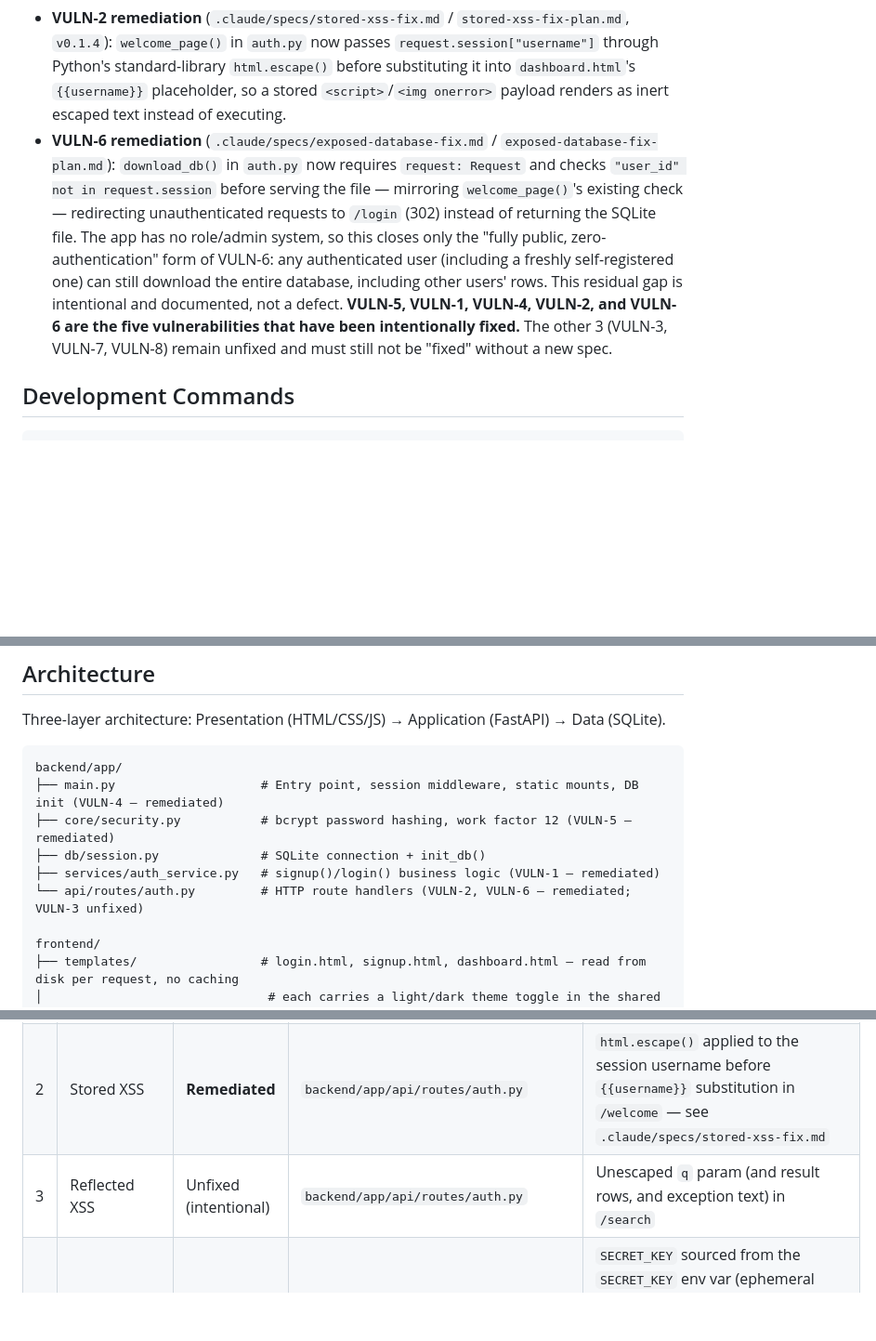
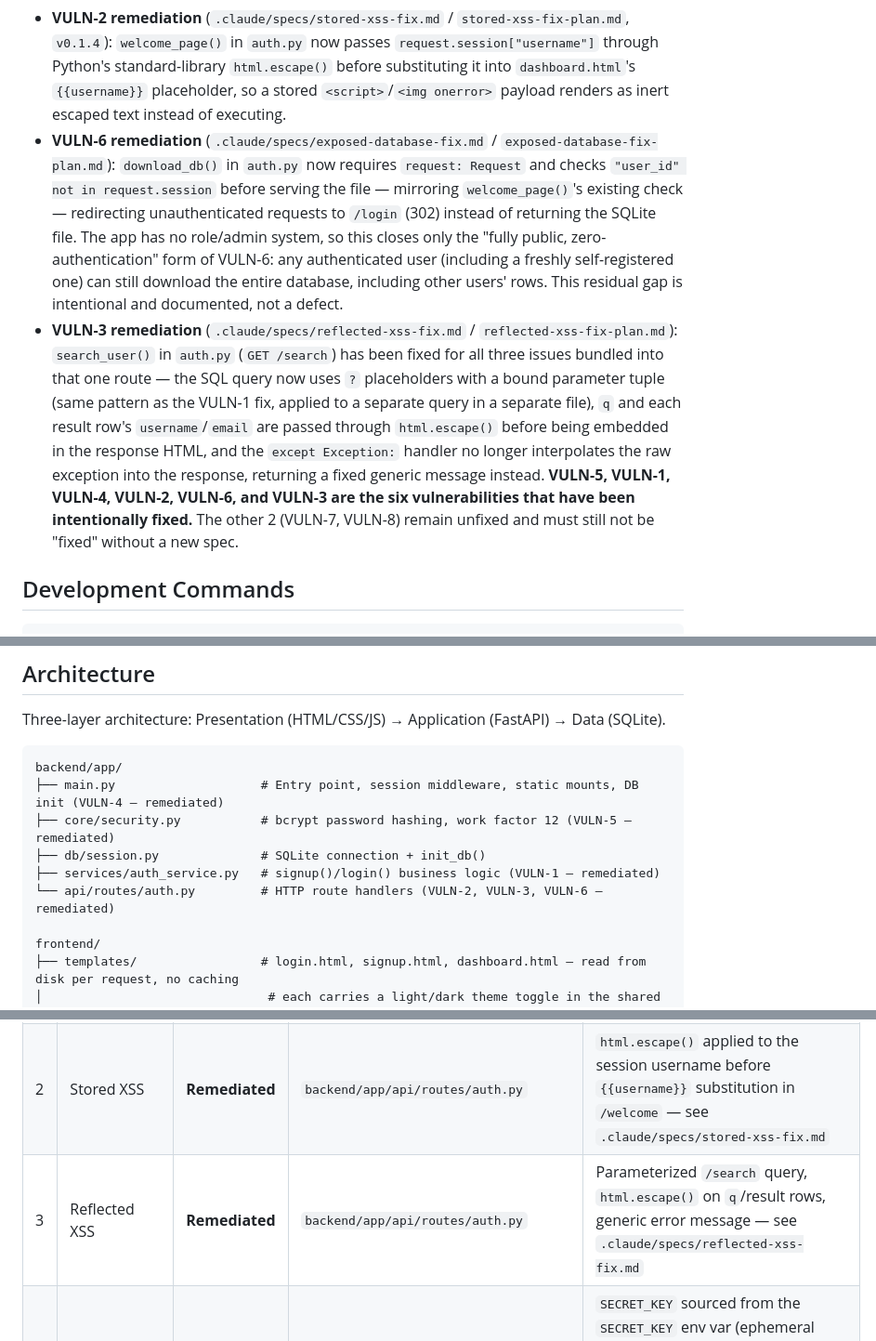
Before and after one commit to UsmanTariq-542/vuln-web-app, a Markdown page: CLAUDE.md, 3 parts joined by grey strips. Shown at 93% size. Rendered like a GitHub page; blank space fills up the shorter version.

```diff
--- a/CLAUDE.md
+++ b/CLAUDE.md
@@ -12,7 +12,8 @@ Students are meant to: read the source, exploit each flaw, trace it to its root
 - **VULN-1 remediation** (`.claude/specs/sql-injection-fix.md` / `sql-injection-fix-plan.md`, `v0.1.2`): `signup()`'s `INSERT` and `login()`'s `SELECT` in `auth_service.py` now use parameterized queries (`?` placeholders with bound tuples) instead of string concatenation.
 - **VULN-4 remediation** (`.claude/specs/session-hijacking-fix.md` / `session-hijacking-fix-plan.md`): the hardcoded `SECRET_KEY` literal in `main.py` has been replaced with a value sourced from the `SECRET_KEY` environment variable (falling back to an ephemeral `secrets.token_hex(32)` key with a startup warning if unset), and the `SessionMiddleware` registration now sets `https_only=True` and `max_age=1800`.
 - **VULN-2 remediation** (`.claude/specs/stored-xss-fix.md` / `stored-xss-fix-plan.md`, `v0.1.4`): `welcome_page()` in `auth.py` now passes `request.session["username"]` through Python's standard-library `html.escape()` before substituting it into `dashboard.html`'s `{{username}}` placeholder, so a stored `<script>`/`<img onerror>` payload renders as inert escaped text instead of executing.
-- **VULN-6 remediation** (`.claude/specs/exposed-database-fix.md` / `exposed-database-fix-plan.md`): `download_db()` in `auth.py` now requires `request: Request` and checks `"user_id" not in request.session` before serving the file — mirroring `welcome_page()`'s existing check — redirecting unauthenticated requests to `/login` (302) instead of returning the SQLite file. The app has no role/admin system, so this closes only the "fully public, zero-authentication" form of VULN-6: any authenticated user (including a freshly self-registered one) can still download the entire database, including other users' rows. This residual gap is intentional and documented, not a defect. **VULN-5, VULN-1, VULN-4, VULN-2, and VULN-6 are the five vulnerabilities that have been intentionally fixed.** The other 3 (VULN-3, VULN-7, VULN-8) remain unfixed and must still not be "fixed" without a new spec.
+- **VULN-6 remediation** (`.claude/specs/exposed-database-fix.md` / `exposed-database-fix-plan.md`): `download_db()` in `auth.py` now requires `request: Request` and checks `"user_id" not in request.session` before serving the file — mirroring `welcome_page()`'s existing check — redirecting unauthenticated requests to `/login` (302) instead of returning the SQLite file. The app has no role/admin system, so this closes only the "fully public, zero-authentication" form of VULN-6: any authenticated user (including a freshly self-registered one) can still download the entire database, including other users' rows. This residual gap is intentional and documented, not a defect.
+- **VULN-3 remediation** (`.claude/specs/reflected-xss-fix.md` / `reflected-xss-fix-plan.md`): `search_user()` in `auth.py` (`GET /search`) has been fixed for all three issues bundled into that one route — the SQL query now uses `?` placeholders with a bound parameter tuple (same pattern as the VULN-1 fix, applied to a separate query in a separate file), `q` and each result row's `username`/`email` are passed through `html.escape()` before being embedded in the response HTML, and the `except Exception:` handler no longer interpolates the raw exception into the response, returning a fixed generic message instead. **VULN-5, VULN-1, VULN-4, VULN-2, VULN-6, and VULN-3 are the six vulnerabilities that have been intentionally fixed.** The other 2 (VULN-7, VULN-8) remain unfixed and must still not be "fixed" without a new spec.
 
 ## Development Commands
 
@@ -36,7 +37,7 @@ backend/app/
 ├── core/security.py           # bcrypt password hashing, work factor 12 (VULN-5 — remediated)
 ├── db/session.py              # SQLite connection + init_db()
 ├── services/auth_service.py   # signup()/login() business logic (VULN-1 — remediated)
-└── api/routes/auth.py         # HTTP route handlers (VULN-2, VULN-6 — remediated; VULN-3 unfixed)
+└── api/routes/auth.py         # HTTP route handlers (VULN-2, VULN-3, VULN-6 — remediated)
 
 frontend/
 ├── templates/                 # login.html, signup.html, dashboard.html — read from disk per request, no caching
@@ -50,7 +51,7 @@ frontend/
 |---|---------------|--------|------|-----------|
 | 1 | SQL Injection | **Remediated** | `backend/app/services/auth_service.py` | Parameterized (`?`-placeholder) queries in both `signup()`'s INSERT and `login()`'s SELECT — see `.claude/specs/sql-injection-fix.md` |
 | 2 | Stored XSS | **Remediated** | `backend/app/api/routes/auth.py` | `html.escape()` applied to the session username before `{{username}}` substitution in `/welcome` — see `.claude/specs/stored-xss-fix.md` |
-| 3 | Reflected XSS | Unfixed (intentional) | `backend/app/api/routes/auth.py` | Unescaped `q` param (and result rows, and exception text) in `/search` |
+| 3 | Reflected XSS | **Remediated** | `backend/app/api/routes/auth.py` | Parameterized `/search` query, `html.escape()` on `q`/result rows, generic error message — see `.claude/specs/reflected-xss-fix.md` |
 | 4 | Session Hijacking | **Remediated** | `backend/app/main.py` | `SECRET_KEY` sourced from the `SECRET_KEY` env var (ephemeral random fallback if unset); `SessionMiddleware` hardened with `https_only=True`, `max_age=1800` — see `.claude/specs/session-hijacking-fix.md` |
 | 5 | Weak Password Storage | **Remediated** | `backend/app/core/security.py` | `bcrypt.hashpw()`/`bcrypt.checkpw()`, work factor 12 — see `.claude/specs/bcrypt-password-hashing.md` |
 | 6 | Exposed Database | **Remediated** | `backend/app/api/routes/auth.py` | `GET /download/db` now requires an authenticated session (mirrors `/welcome`'s check); no role/admin tier exists, so any authenticated user can still download the file — see `.claude/specs/exposed-database-fix.md` |
```
Also changed, not shown: other parts of CLAUDE.md (+4 -1 lines), README.md (+5 -3 lines).
